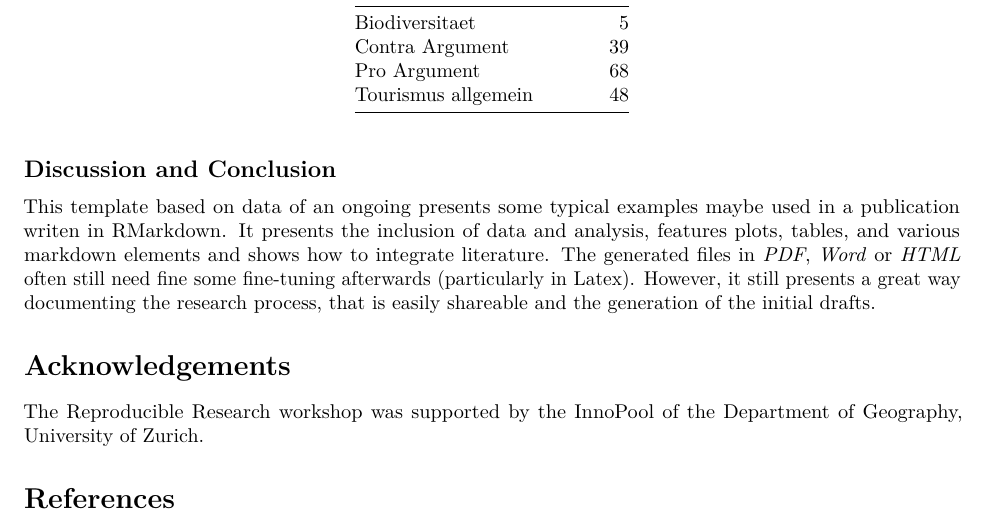
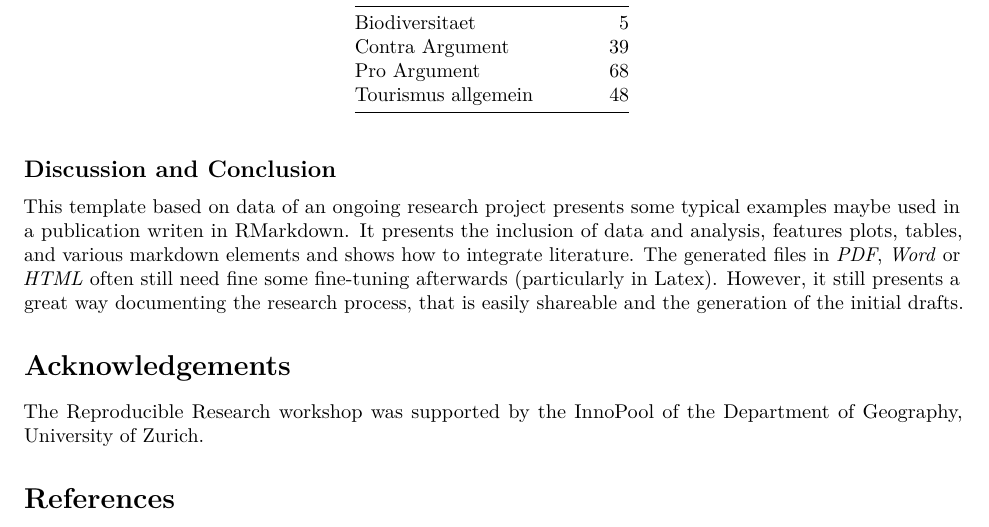
Before and after one commit to 314a/rr-r-publication, an R Markdown document (publication-simple.Rmd): part of page 3 of 3, cut so that both start at the same text. Rendered offline with R 4.5, knitr and Pandoc, then LaTeX, with nearby package versions.

Commit message:
+ Tutorial Update part 3

```diff
--- a/publication-simple.Rmd
+++ b/publication-simple.Rmd
@@ -112,7 +112,7 @@ knitr::kable(ds, caption = "Topic mentions.")
 
 ## Discussion and Conclusion
 
-This template based on data of an ongoing presents some typical examples maybe used in a publication writen in RMarkdown. It presents the inclusion of data and analysis, features plots, tables, and various markdown elements and shows how to integrate literature. The generated files in _PDF_, _Word_ or _HTML_ often still need fine some fine-tuning afterwards (particularly in Latex). However, it still presents a great way documenting the research process, that is easily shareable and the generation of the initial drafts.
+This template based on data of an ongoing research project presents some typical examples maybe used in a publication writen in RMarkdown. It presents the inclusion of data and analysis, features plots, tables, and various markdown elements and shows how to integrate literature. The generated files in _PDF_, _Word_ or _HTML_ often still need fine some fine-tuning afterwards (particularly in Latex). However, it still presents a great way documenting the research process, that is easily shareable and the generation of the initial drafts.
 
 # Acknowledgements
 
```
Also changed, not shown: publication.Rmd (+1 -1 lines).
